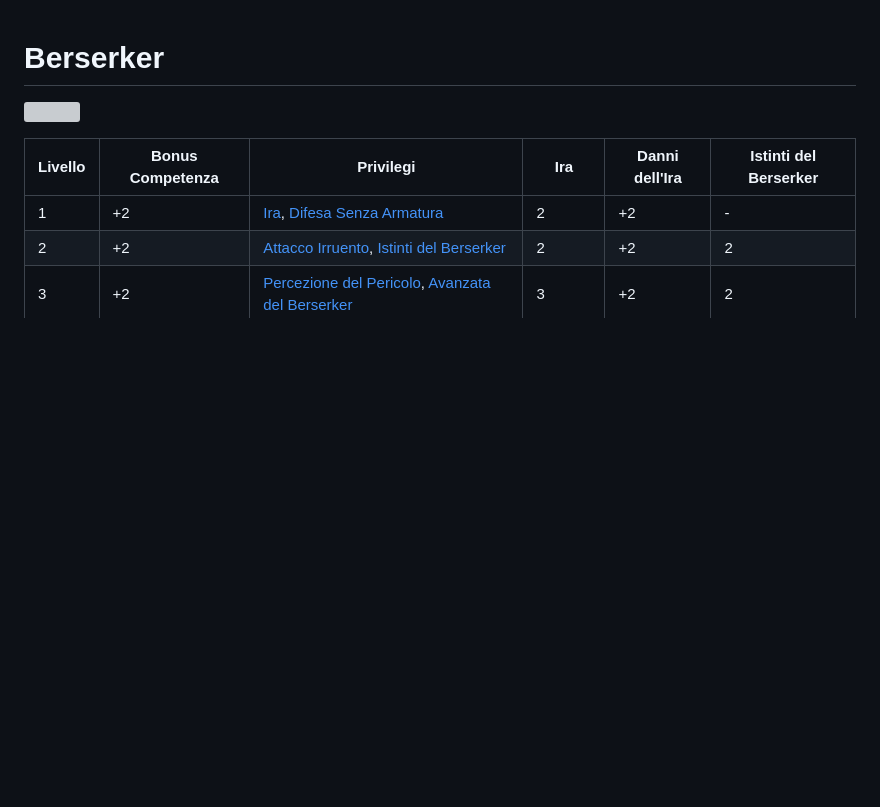
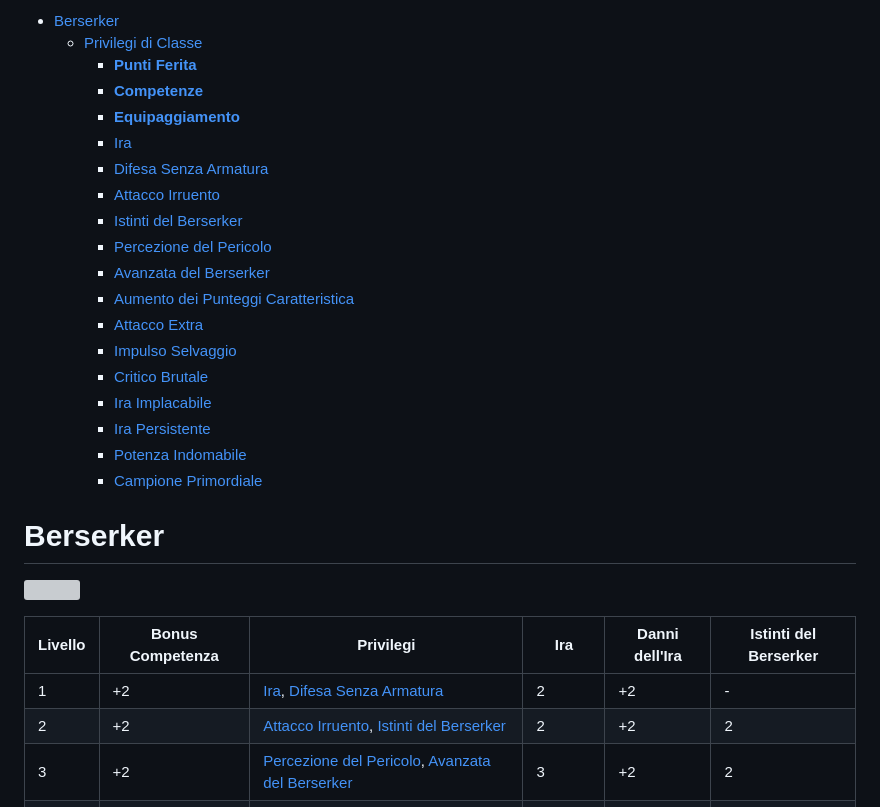
Before and after one commit to cocoarou/dnd5e-star-wars, a Markdown page: classi/Berserker/Berserker.md, the part around one of its changes. Rendered like a GitHub page; blank space fills up the shorter version; grey boxes are pictures that could not be loaded.

Commit message:
correzioni varie

```diff
--- a/classi/Berserker/Berserker.md
+++ b/classi/Berserker/Berserker.md
@@ -0,0 +1,20 @@
+- [Berserker](#berserker)
+  - [Privilegi di Classe](#privilegi-di-classe)
+    - [**Punti Ferita**](#punti-ferita)
+    - [**Competenze**](#competenze)
+    - [**Equipaggiamento**](#equipaggiamento)
+    - [Ira](#ira)
+    - [Difesa Senza Armatura](#difesa-senza-armatura)
+    - [Attacco Irruento](#attacco-irruento)
+    - [Istinti del Berserker](#istinti-del-berserker)
+    - [Percezione del Pericolo](#percezione-del-pericolo)
+    - [Avanzata del Berserker](#avanzata-del-berserker)
+    - [Aumento dei Punteggi Caratteristica](#aumento-dei-punteggi-caratteristica)
+    - [Attacco Extra](#attacco-extra)
+    - [Impulso Selvaggio](#impulso-selvaggio)
+    - [Critico Brutale](#critico-brutale)
+    - [Ira Implacabile](#ira-implacabile)
+    - [Ira Persistente](#ira-persistente)
+    - [Potenza Indomabile](#potenza-indomabile)
+    - [Campione Primordiale](#campione-primordiale)
+
```
Also changed, not shown: other parts of classi/Berserker/Berserker.md (+3 -0 lines), classi/Berserker/Avanzate del Berserker.md (+2 -0 lines).
